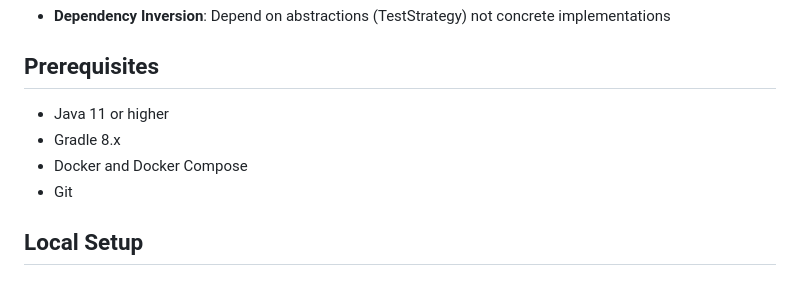
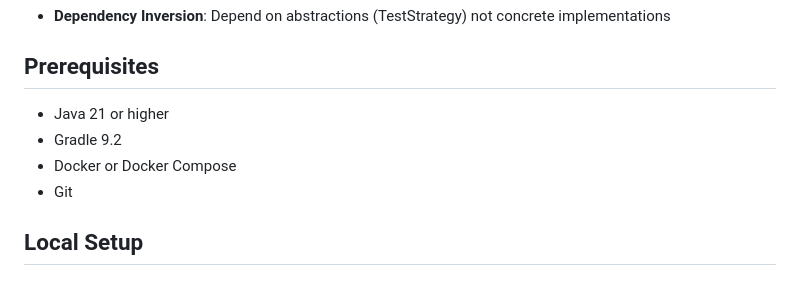
Before and after one commit to rzadvornov/pokeapi-gatling-perf-tests, a Markdown page: README.md, the part around the change. Drawn GitHub-style.

```diff
--- a/README.md
+++ b/README.md
@@ -99,9 +99,9 @@ This project follows SOLID principles:
 
 ## Prerequisites
 
-- Java 11 or higher
-- Gradle 8.x
-- Docker and Docker Compose
+- Java 21 or higher
+- Gradle 9.2
+- Docker or Docker Compose
 - Git
 
 ## Local Setup
```
